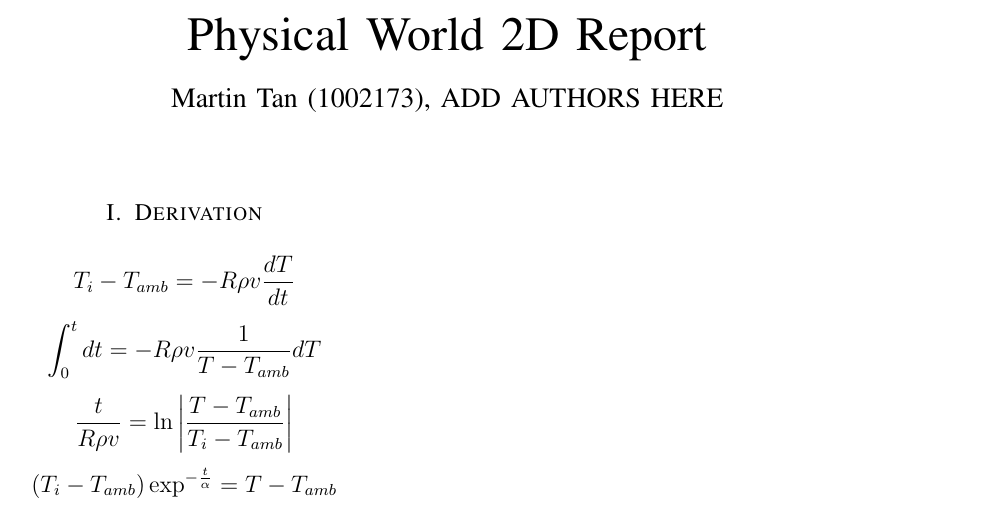
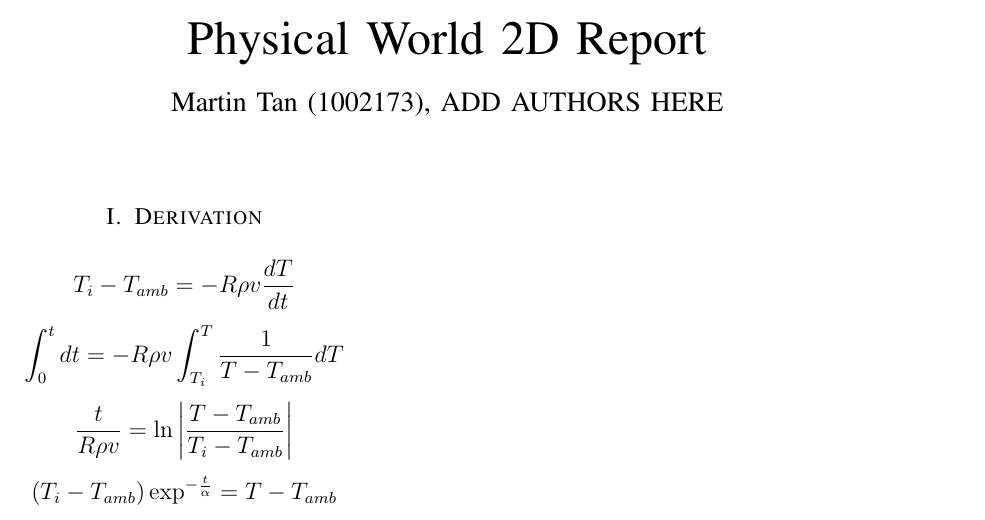
Before and after one commit to tgymartin/green-fingers-2d, a LaTeX paper (PW/tex/equations_derivation.tex): part of the page, cut so that both start at the same text. Compiled offline with pdfLaTeX.

Commit message:
Add files via upload

```diff
--- a/PW/tex/equations_derivation.tex
+++ b/PW/tex/equations_derivation.tex
@@ -15,7 +15,7 @@
 	\maketitle
 	\section{Derivation}
 	$$T_i - T_{amb} = -R \rho v \frac{dT}{dt}$$
-	$$\int_{0}^{t} dt = -R \rho v \frac{1}{T-T_{amb}} dT$$
+	$$\int_{0}^{t} dt = -R \rho v \int_{T_i}^{T}\frac{1}{T-T_{amb}} dT$$
 	$$\frac{t}{R \rho v} = \ln \left| \frac{T - T_{amb}}{T_i - T_{amb}} \right|$$
 	$$\left( T_i - T_{amb} \right) \exp^{-\frac{t}{\alpha}} = T - T_{amb}$$
 \end{document}
```
Also changed, not shown: PW/tex/equations_derivation.pdf, 2 other files.
